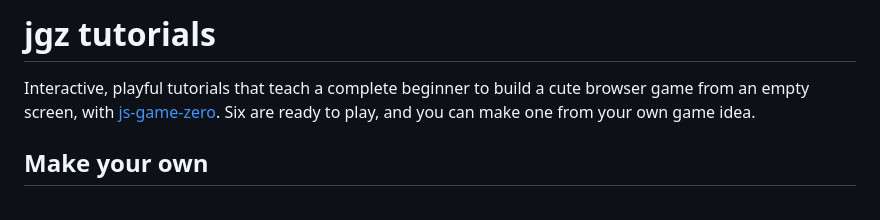
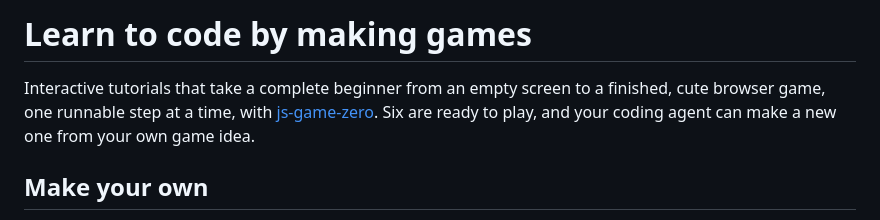
Before and after one commit to Leaf-Learning/jgz-tutorial, a Markdown page: README.md, the part around the change. Rendered like a GitHub page.

Commit message:
Say what the repo is in the README's heading
"jgz tutorials" named the folder, not what's in it. The heading is now
the hub's own line, "Learn to code by making games", and the opening
says who the tutorials are for and what they build. js-game-zero's
link pointed at a sibling checkout, which leads nowhere on GitHub, so
it points at the Leaf-Learning repo.

```diff
--- a/README.md
+++ b/README.md
@@ -1,8 +1,9 @@
-# jgz tutorials
+# Learn to code by making games
 
-Interactive, playful tutorials that teach a complete beginner to build a cute
-browser game from an empty screen, with [js-game-zero](../js-game-zero). Six
-are ready to play, and you can make one from your own game idea.
+Interactive tutorials that take a complete beginner from an empty screen to a
+finished, cute browser game, one runnable step at a time, with
+[js-game-zero](https://github.com/Leaf-Learning/js-game-zero). Six are ready
+to play, and your coding agent can make a new one from your own game idea.
 
 ## Make your own
 
```
